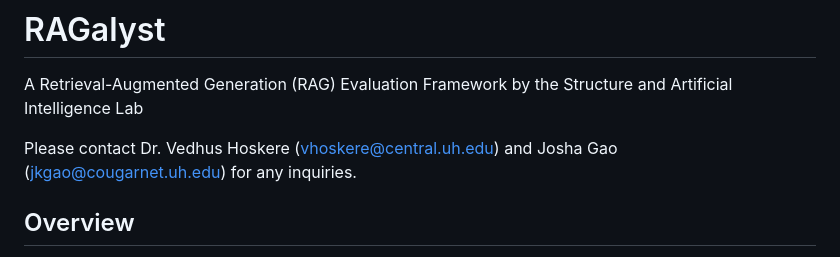
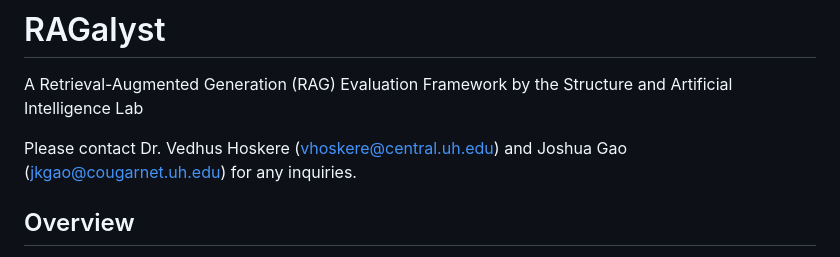
Before and after one commit to joshuakgao/RAGalyst, a Markdown page: README.md, the part around the change. Rendered like a GitHub page.

Commit message:
Correct spelling of 'Josha' to 'Joshua' in README

```diff
--- a/README.md
+++ b/README.md
@@ -2,7 +2,7 @@
 
 A Retrieval-Augmented Generation (RAG) Evaluation Framework by the Structure and Artificial Intelligence Lab
 
-Please contact Dr. Vedhus Hoskere (vhoskere@central.uh.edu) and Josha Gao (jkgao@cougarnet.uh.edu) for any inquiries.
+Please contact Dr. Vedhus Hoskere (vhoskere@central.uh.edu) and Joshua Gao (jkgao@cougarnet.uh.edu) for any inquiries.
 
 ## Overview
 
```
